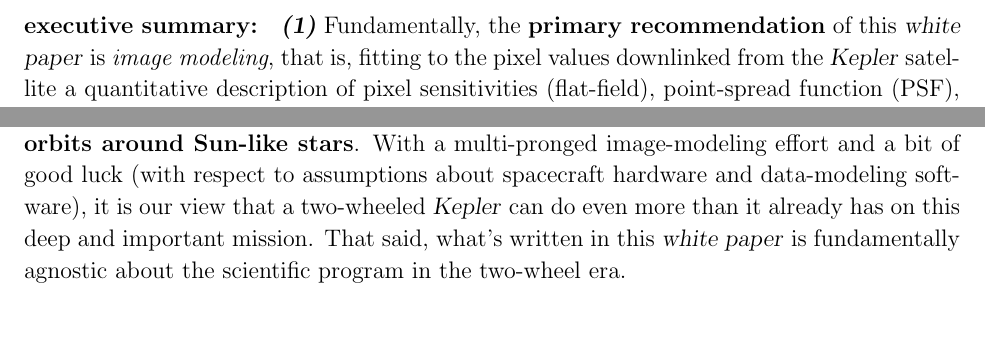
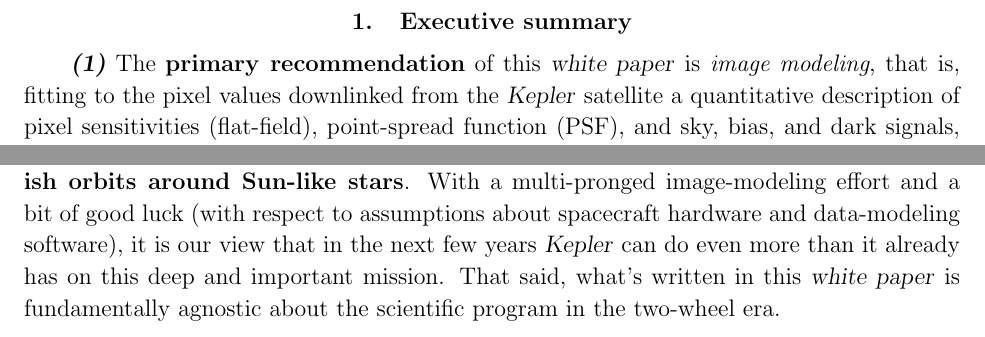
Before and after one commit to davidwhogg/SaveKepler, a LaTeX paper (whitepaper/sk.tex): two parts of page 2 of 23, joined at a grey line, cut at the place of the change. Compiled offline with pdfLaTeX.

Commit message:
EC improvements

```diff
--- a/whitepaper/sk.tex
+++ b/whitepaper/sk.tex
@@ -97,8 +97,9 @@
 \clearpage
 
 
-\paragraph{executive summary:}
-\binlineitem~Fundamentally, the \textbf{primary recommendation} of this \documentname\
+\section{Executive summary}
+
+\binlineitem~The \textbf{primary recommendation} of this \documentname\
   is \emph{image modeling}, that is,
   fitting to the pixel values downlinked from the \Kepler\ satellite
   a quantitative description of pixel sensitivities (flat-field),
@@ -145,7 +146,7 @@ These calibration observations will improve any two-wheel data but will also
 With a multi-pronged image-modeling effort and
   a bit of good luck
   (with respect to assumptions about spacecraft hardware and data-modeling software),
-  it is our view that a two-wheeled \Kepler\ can do even more
+  it is our view that in the next few years \Kepler\ can do even more
   than it already has on this deep and important mission.
 That said, what's written in this \documentname\ is fundamentally
   agnostic about the scientific program in the two-wheel era.
```
